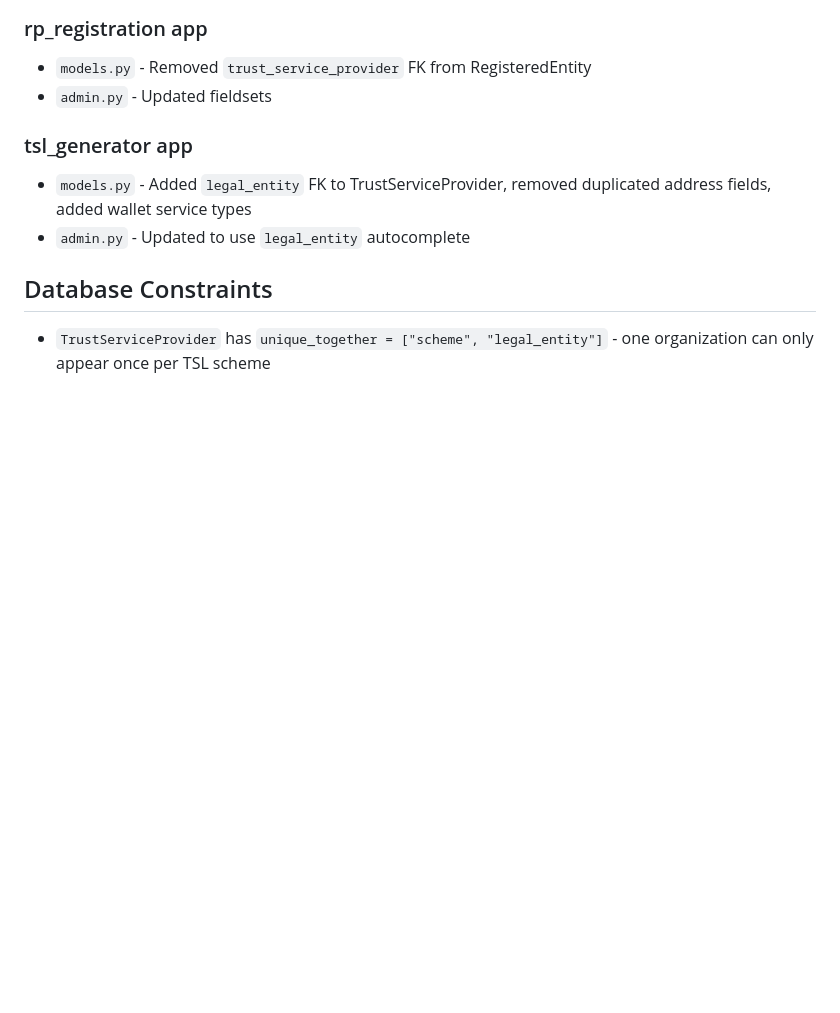
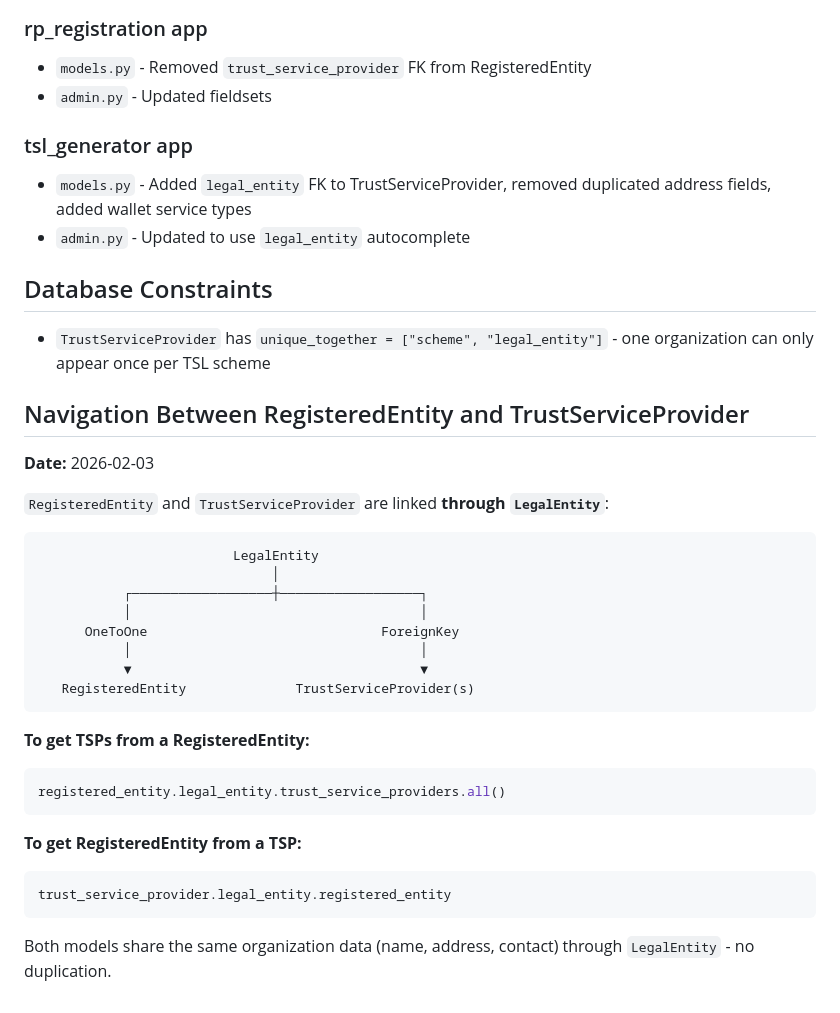
Before and after one commit to AniaAlex/ms-registry, a Markdown page: readme_20260203.md, the part around the change. GitHub-like rendering; blank space fills up the shorter version.

Commit message:
entity-linkage

````diff
--- a/readme_20260203.md
+++ b/readme_20260203.md
@@ -153,3 +153,32 @@ LegalEntity: "Skatteverket" (Swedish Tax Agency)
 ## Database Constraints
 
 - `TrustServiceProvider` has `unique_together = ["scheme", "legal_entity"]` - one organization can only appear once per TSL scheme
+
+## Navigation Between RegisteredEntity and TrustServiceProvider
+
+**Date:** 2026-02-03
+
+`RegisteredEntity` and `TrustServiceProvider` are linked **through `LegalEntity`**:
+
+```
+                         LegalEntity
+                              │
+           ┌──────────────────┼──────────────────┐
+           │                                     │
+      OneToOne                              ForeignKey
+           │                                     │
+           ▼                                     ▼
+   RegisteredEntity              TrustServiceProvider(s)
+```
+
+**To get TSPs from a RegisteredEntity:**
+```python
+registered_entity.legal_entity.trust_service_providers.all()
+```
+
+**To get RegisteredEntity from a TSP:**
+```python
+trust_service_provider.legal_entity.registered_entity
+```
+
+Both models share the same organization data (name, address, contact) through `LegalEntity` - no duplication.
````
